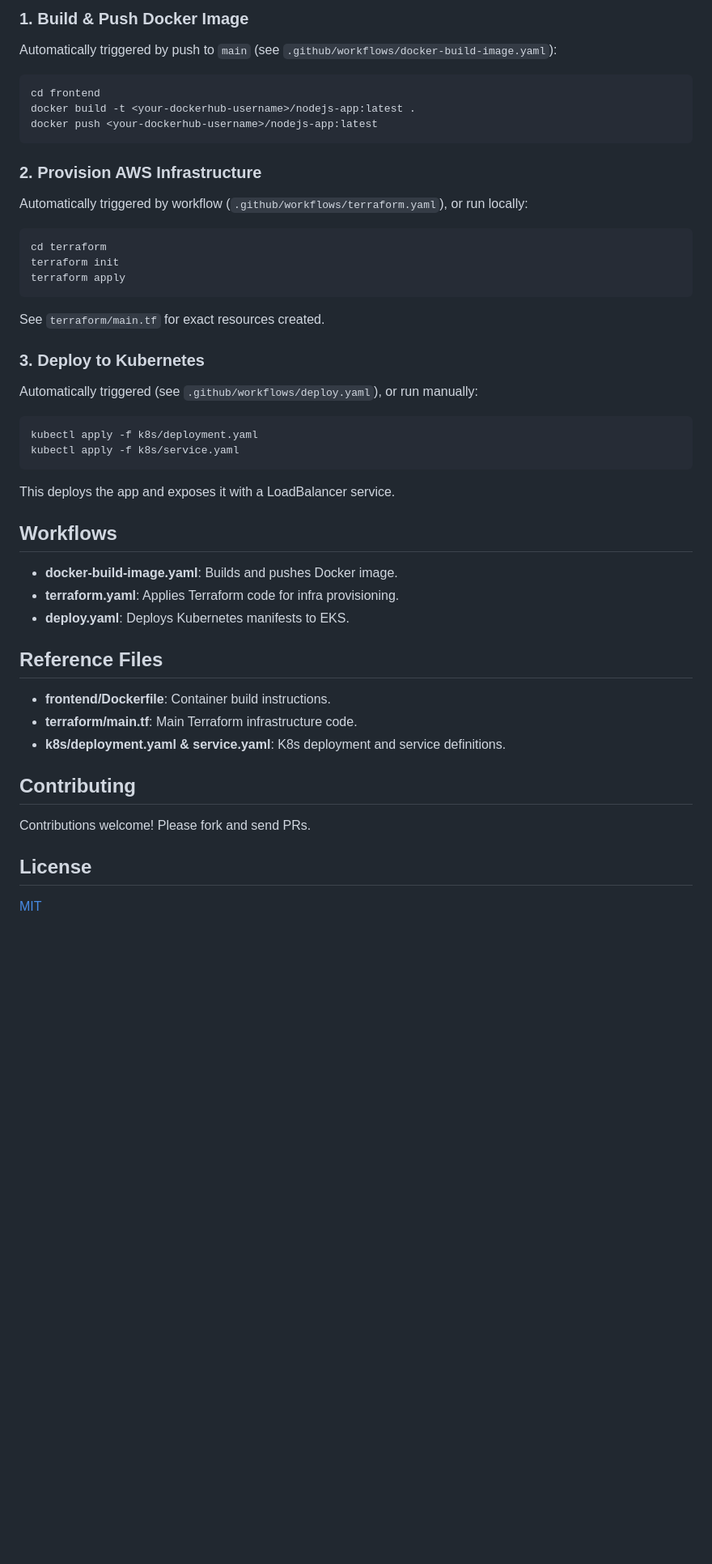
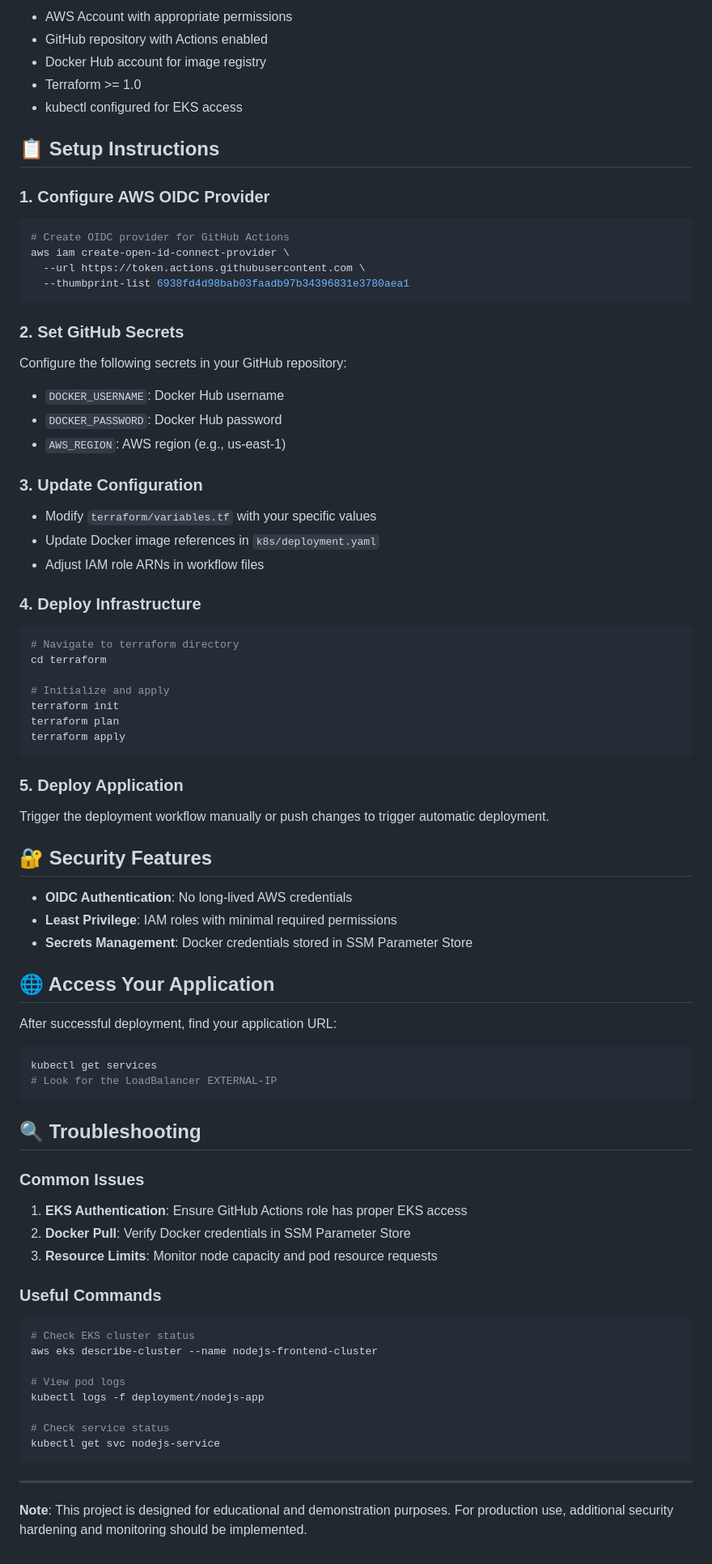
Before and after one commit to sadiq-inamdar/nodejs-project, a Markdown page: README.md, the part around the change printed below. Shown: that part at 81% size. Rendered like a GitHub page; blank space fills up the shorter version.

````diff
--- a/README.md
+++ b/README.md
@@ -59,53 +76,79 @@ This project demonstrates a full CI/CD pipeline for a Node.js application deploy
 
-### 1. Build & Push Docker Image
+- AWS Account with appropriate permissions
+- GitHub repository with Actions enabled
+- Docker Hub account for image registry
+- Terraform >= 1.0
+- kubectl configured for EKS access
 
-Automatically triggered by push to `main` (see `.github/workflows/docker-build-image.yaml`):
+## 📋 Setup Instructions
 
+### 1. Configure AWS OIDC Provider
 ```bash
-cd frontend
-docker build -t <your-dockerhub-username>/nodejs-app:latest .
-docker push <your-dockerhub-username>/nodejs-app:latest
+# Create OIDC provider for GitHub Actions
+aws iam create-open-id-connect-provider \
+  --url https://token.actions.githubusercontent.com \
+  --thumbprint-list 6938fd4d98bab03faadb97b34396831e3780aea1
 ```
 
-### 2. Provision AWS Infrastructure
+### 2. Set GitHub Secrets
+Configure the following secrets in your GitHub repository:
+- `DOCKER_USERNAME`: Docker Hub username
+- `DOCKER_PASSWORD`: Docker Hub password
+- `AWS_REGION`: AWS region (e.g., us-east-1)
 
-Automatically triggered by workflow (`.github/workflows/terraform.yaml`), or run locally:
+### 3. Update Configuration
+- Modify `terraform/variables.tf` with your specific values
+- Update Docker image references in `k8s/deployment.yaml`
+- Adjust IAM role ARNs in workflow files
 
+### 4. Deploy Infrastructure
 ```bash
+# Navigate to terraform directory
 cd terraform
+
+# Initialize and apply
 terraform init
+terraform plan
 terraform apply
 ```
 
-See `terraform/main.tf` for exact resources created.
+### 5. Deploy Application
+Trigger the deployment workflow manually or push changes to trigger automatic deployment.
 
-### 3. Deploy to Kubernetes
+## 🔐 Security Features
 
-Automatically triggered (see `.github/workflows/deploy.yaml`), or run manually:
+- **OIDC Authentication**: No long-lived AWS credentials
+- **Least Privilege**: IAM roles with minimal required permissions
+- **Secrets Management**: Docker credentials stored in SSM Parameter Store
 
+## 🌐 Access Your Application
+
+After successful deployment, find your application URL:
 ```bash
-kubectl apply -f k8s/deployment.yaml
-kubectl apply -f k8s/service.yaml
+kubectl get services
+# Look for the LoadBalancer EXTERNAL-IP
 ```
 
-This deploys the app and exposes it with a LoadBalancer service.
+## 🔍 Troubleshooting
 
-## Workflows
+### Common Issues
+1. **EKS Authentication**: Ensure GitHub Actions role has proper EKS access
+2. **Docker Pull**: Verify Docker credentials in SSM Parameter Store
+3. **Resource Limits**: Monitor node capacity and pod resource requests
 
-- **docker-build-image.yaml**: Builds and pushes Docker image.
-- **terraform.yaml**: Applies Terraform code for infra provisioning.
-- **deploy.yaml**: Deploys Kubernetes manifests to EKS.
+### Useful Commands
+```bash
+# Check EKS cluster status
+aws eks describe-cluster --name nodejs-frontend-cluster
 
-## Reference Files
+# View pod logs
+kubectl logs -f deployment/nodejs-app
 
-- **frontend/Dockerfile**: Container build instructions.
-- **terraform/main.tf**: Main Terraform infrastructure code.
-- **k8s/deployment.yaml & service.yaml**: K8s deployment and service definitions.
+# Check service status
+kubectl get svc nodejs-service
+```
 
-## Contributing
 
-Contributions welcome! Please fork and send PRs.
+---
 
-## License
-
-[MIT](LICENSE)
+**Note**: This project is designed for educational and demonstration purposes. For production use, additional security hardening and monitoring should be implemented.
````
Also changed, not shown: other parts of README.md (+59 -42 lines).
